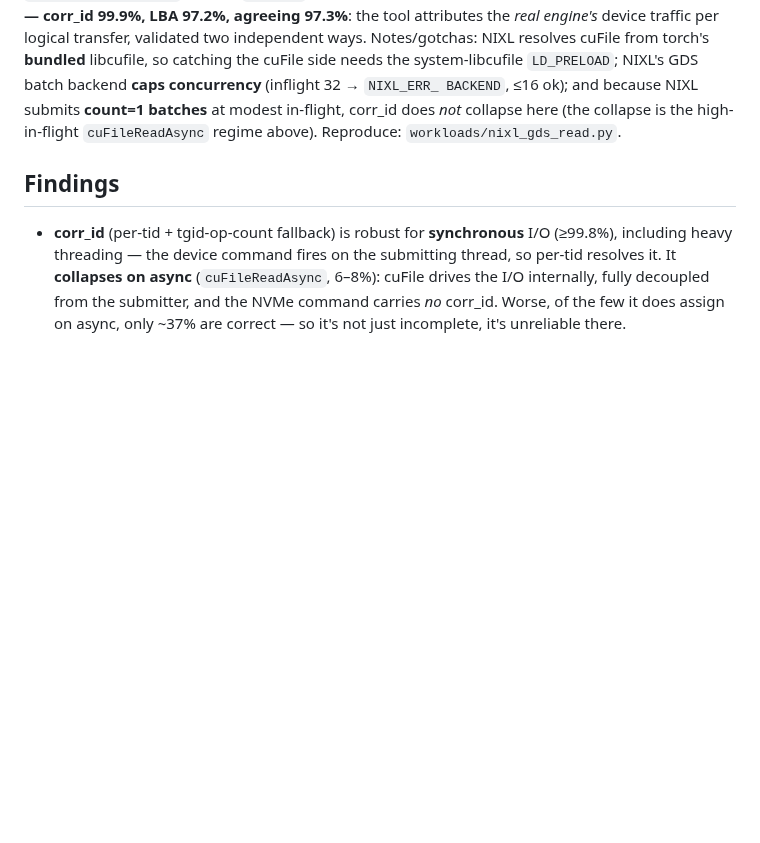
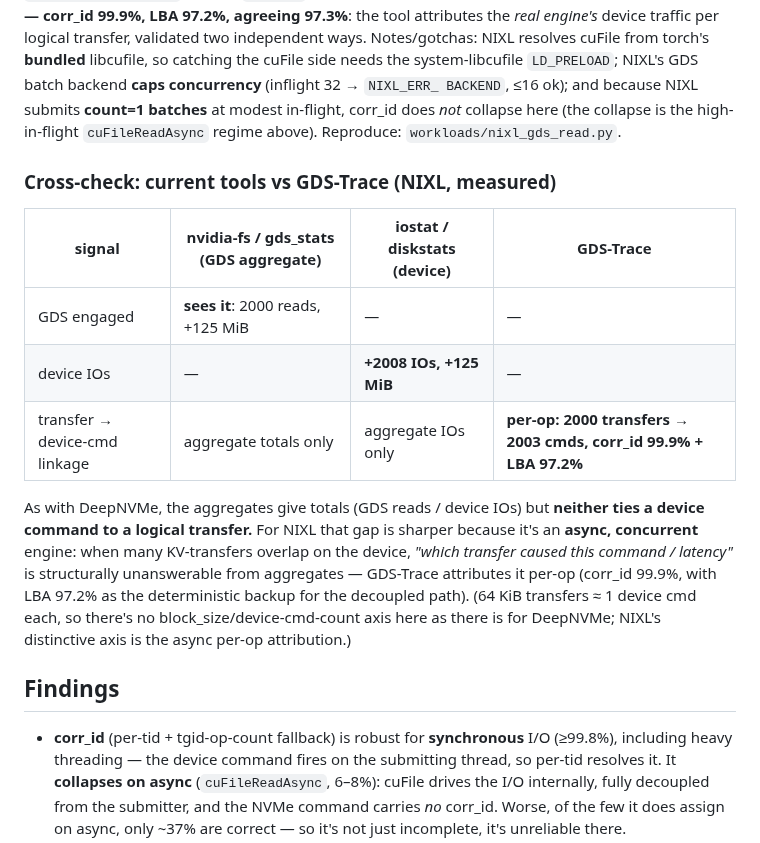
Before and after one commit to izzet/gdsight, a Markdown page: results/cross-layer-attribution.md, the part around the change. GitHub-like rendering; blank space fills up the shorter version.

```diff
--- a/results/cross-layer-attribution.md
+++ b/results/cross-layer-attribution.md
@@ -28,6 +28,21 @@ BACKEND`, ≤16 ok); and because NIXL submits **count=1 batches** at modest in-f
 collapse here (the collapse is the high-in-flight `cuFileReadAsync` regime above). Reproduce:
 `workloads/nixl_gds_read.py`.
 
+### Cross-check: current tools vs GDS-Trace (NIXL, measured)
+| signal | nvidia-fs / gds_stats (GDS aggregate) | iostat / diskstats (device) | GDS-Trace |
+|---|---|---|---|
+| GDS engaged | **sees it**: 2000 reads, +125 MiB | — | — |
+| device IOs | — | **+2008 IOs, +125 MiB** | — |
+| transfer → device-cmd linkage | aggregate totals only | aggregate IOs only | **per-op: 2000 transfers → 2003 cmds, corr_id 99.9% + LBA 97.2%** |
+
+As with DeepNVMe, the aggregates give totals (GDS reads / device IOs) but **neither ties a device command to
+a logical transfer.** For NIXL that gap is sharper because it's an **async, concurrent** engine: when many
+KV-transfers overlap on the device, *"which transfer caused this command / latency"* is structurally
+unanswerable from aggregates — GDS-Trace attributes it per-op (corr_id 99.9%, with LBA 97.2% as the
+deterministic backup for the decoupled path). (64 KiB transfers ≈ 1 device cmd each, so there's no
+block_size/device-cmd-count axis here as there is for DeepNVMe; NIXL's distinctive axis is the async
+per-op attribution.)
+
 ## Findings
 - **corr_id** (per-tid + tgid-op-count fallback) is robust for **synchronous** I/O (≥99.8%), including heavy
   threading — the device command fires on the submitting thread, so per-tid resolves it. It **collapses on
```
Also changed, not shown: DATACRUMBS-GDS-BUILD-LOG.md (+11 -0 lines).
